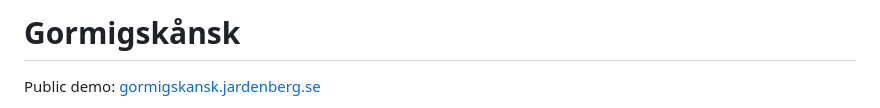
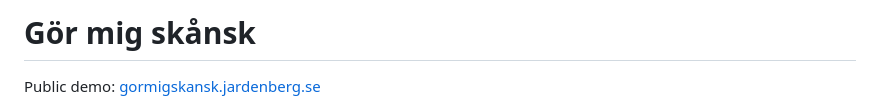
Before and after one commit to jardenberg/dialectlab, a Markdown page: README.md, the part around the change. GitHub-like rendering.

```diff
--- a/README.md
+++ b/README.md
@@ -1,4 +1,4 @@
-# Gormigskånsk
+# Gör mig skånsk
 
 Public demo: [gormigskansk.jardenberg.se](https://gormigskansk.jardenberg.se)
 
```
